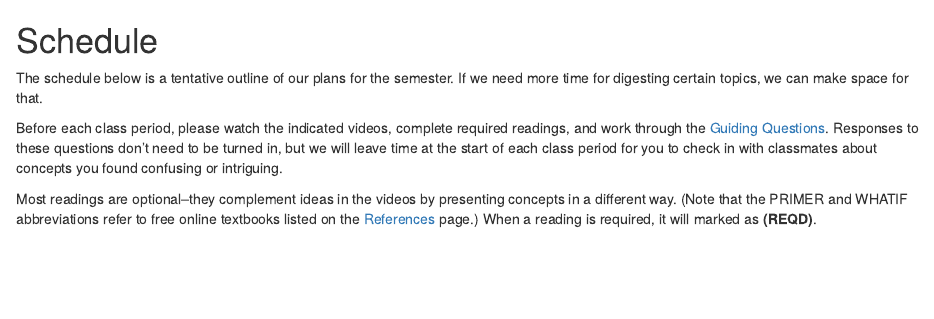
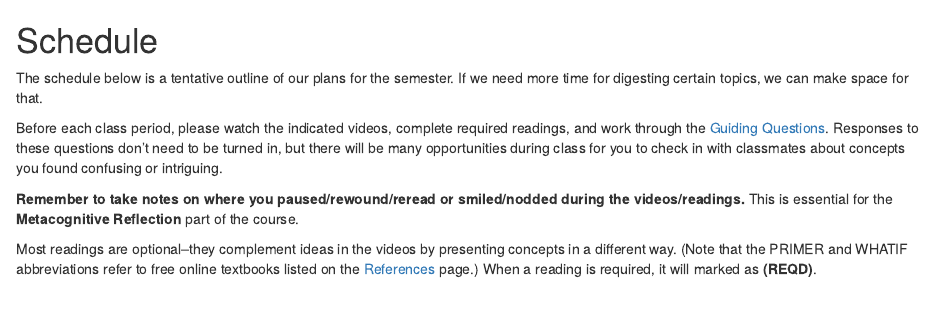
Before and after one commit to lmyint/causal_spring_2023, an R Markdown document (schedule.Rmd): the page in a window 1100 px wide, from its top. Rendered offline with R 4.5, knitr and Pandoc, with nearby package versions; drawn as R Markdown's standard HTML page in place of the format the file asks for.

Commit message:
Add reminder about note taking for metacognition

```diff
--- a/schedule.Rmd
+++ b/schedule.Rmd
@@ -2,7 +2,9 @@
 
 The schedule below is a tentative outline of our plans for the semester. If we need more time for digesting certain topics, we can make space for that.
 
-Before each class period, please watch the indicated videos, complete required readings, and work through the [Guiding Questions](guiding-questions.html). Responses to these questions don't need to be turned in, but we will leave time at the start of each class period for you to check in with classmates about concepts you found confusing or intriguing.
+Before each class period, please watch the indicated videos, complete required readings, and work through the [Guiding Questions](guiding-questions.html). Responses to these questions don't need to be turned in, but there will be many opportunities during class for you to check in with classmates about concepts you found confusing or intriguing.
+
+**Remember to take notes on where you paused/rewound/reread or smiled/nodded during the videos/readings.** This is essential for the **Metacognitive Reflection** part of the course.
 
 Most readings are optional--they complement ideas in the videos by presenting concepts in a different way. (Note that the PRIMER and WHATIF abbreviations refer to free online textbooks listed on the [References](references.html) page.) When a reading is required, it will marked as **(REQD)**.
 
```
Also changed, not shown: docs/search_index.json, schedule_table.html, 1 other file.
